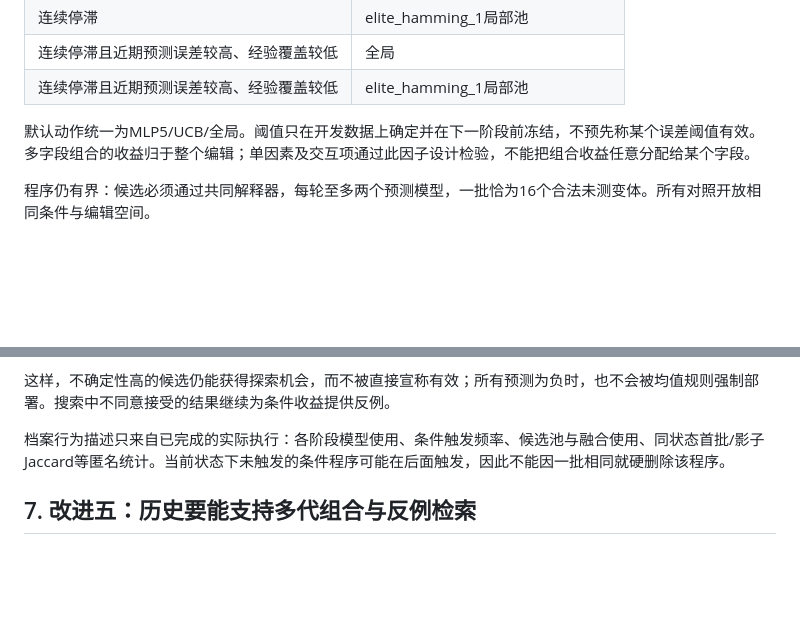
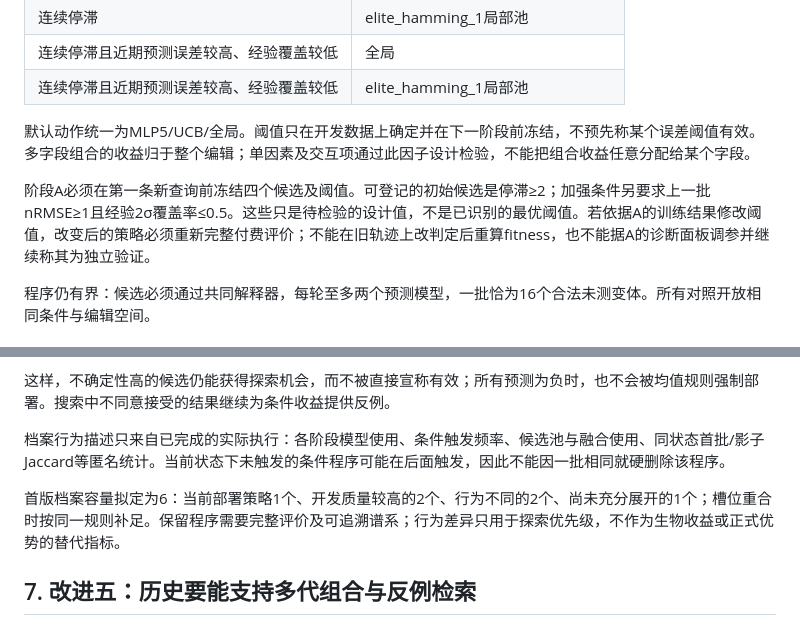
Before and after one commit to asimfish/protein-rsi-report, a Markdown page: public/downloads/rsi-mechanism-plan-20261014.md, 2 parts joined by grey strips. Drawn GitHub-style; blank space fills up the shorter version.

Commit message:
Specify prospective guard thresholds and archive capacity

```diff
--- a/public/downloads/rsi-mechanism-plan-20261014.md
+++ b/public/downloads/rsi-mechanism-plan-20261014.md
@@ -69,6 +69,8 @@ c_t在分叉前保存；J仍是完整32至160查询的nAUBC，终点仍为归一
 
 默认动作统一为MLP5/UCB/全局。阈值只在开发数据上确定并在下一阶段前冻结，不预先称某个误差阈值有效。多字段组合的收益归于整个编辑；单因素及交互项通过此因子设计检验，不能把组合收益任意分配给某个字段。
 
+阶段A必须在第一条新查询前冻结四个候选及阈值。可登记的初始候选是停滞≥2；加强条件另要求上一批nRMSE≥1且经验2σ覆盖率≤0.5。这些只是待检验的设计值，不是已识别的最优阈值。若依据A的训练结果修改阈值，改变后的策略必须重新完整付费评价；不能在旧轨迹上改判定后重算fitness，也不能据A的诊断面板调参并继续称其为独立验证。
+
 程序仍有界：候选必须通过共同解释器，每轮至多两个预测模型，一批恰为16个合法未测变体。所有对照开放相同条件与编辑空间。
 
 ## 5. 改进三：简化收益估计，标明无证据的范围
@@ -96,6 +98,8 @@ c_t在分叉前保存；J仍是完整32至160查询的nAUBC，终点仍为归一
 这样，不确定性高的候选仍能获得探索机会，而不被直接宣称有效；所有预测为负时，也不会被均值规则强制部署。搜索中不同意接受的结果继续为条件收益提供反例。
 
 档案行为描述只来自已完成的实际执行：各阶段模型使用、条件触发频率、候选池与融合使用、同状态首批/影子Jaccard等匿名统计。当前状态下未触发的条件程序可能在后面触发，因此不能因一批相同就硬删除该程序。
+
+首版档案容量拟定为6：当前部署策略1个、开发质量较高的2个、行为不同的2个、尚未充分展开的1个；槽位重合时按同一规则补足。保留程序需要完整评价及可追溯谱系；行为差异只用于探索优先级，不作为生物收益或正式优势的替代指标。
 
 ## 7. 改进五：历史要能支持多代组合与反例检索
 
```
